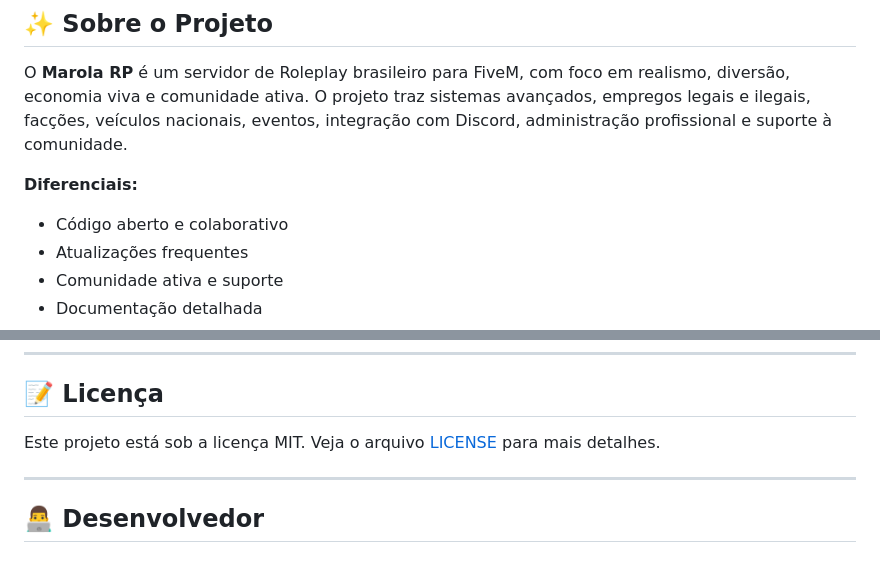
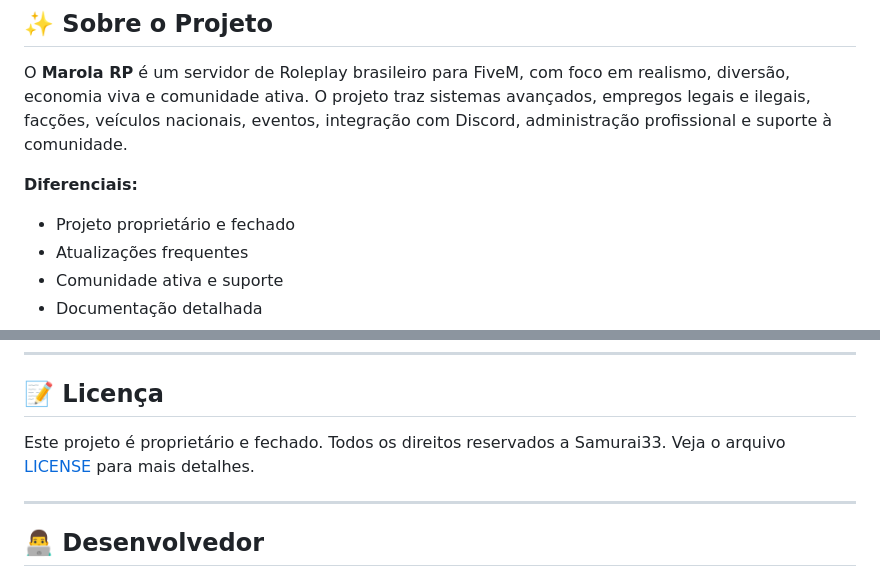
Before and after one commit to Samurai33/MRP, a Markdown page: README.md, 2 parts joined by grey strips. Rendered like a GitHub page.

Commit message:
Update project description to reflect proprietary status and license change

```diff
--- a/README.md
+++ b/README.md
@@ -22,7 +22,7 @@ Bem-vindo ao **Marola RP** — um servidor brasileiro de Roleplay para FiveM, de
 O **Marola RP** é um servidor de Roleplay brasileiro para FiveM, com foco em realismo, diversão, economia viva e comunidade ativa. O projeto traz sistemas avançados, empregos legais e ilegais, facções, veículos nacionais, eventos, integração com Discord, administração profissional e suporte à comunidade.
 
 **Diferenciais:**
-- Código aberto e colaborativo
+- Projeto proprietário e fechado
 - Atualizações frequentes
 - Comunidade ativa e suporte
 - Documentação detalhada
@@ -249,7 +249,7 @@ server-data/
 ---
 
 ## 📝 Licença
-Este projeto está sob a licença MIT. Veja o arquivo [LICENSE](LICENSE) para mais detalhes.
+Este projeto é proprietário e fechado. Todos os direitos reservados a Samurai33. Veja o arquivo [LICENSE](LICENSE) para mais detalhes.
 
 ---
 
```
